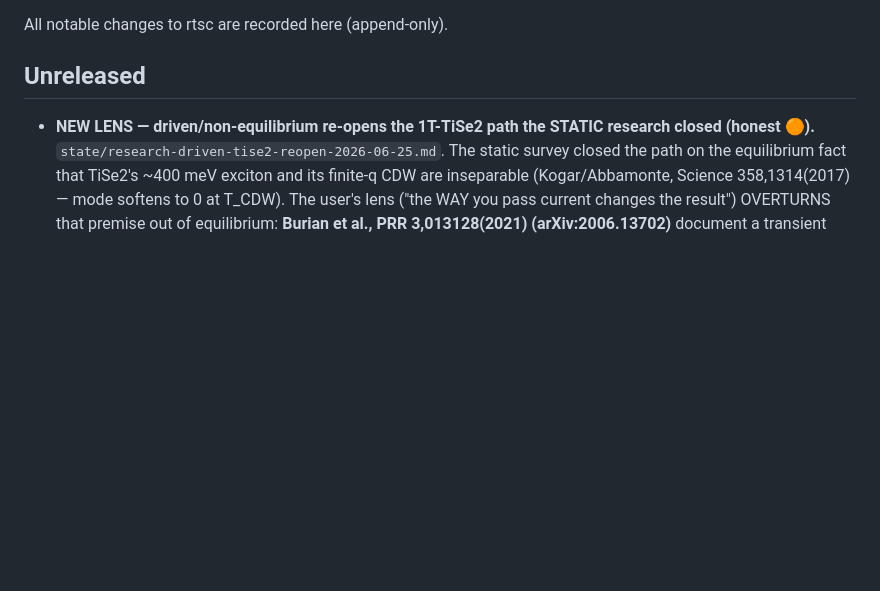
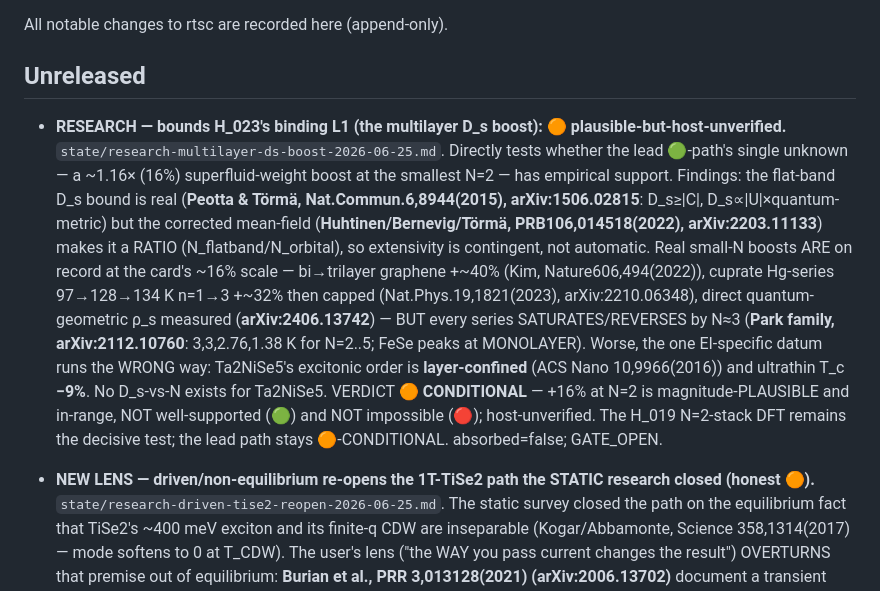
Before and after one commit to dancinlab/rtsc, a Markdown page: CHANGELOG.md, the part around the change. GitHub-like rendering; blank space fills up the shorter version.

```diff
--- a/CHANGELOG.md
+++ b/CHANGELOG.md
@@ -3,6 +3,20 @@
 All notable changes to rtsc are recorded here (append-only).
 
 ## Unreleased
+
+- **RESEARCH — bounds H_023's binding L1 (the multilayer D_s boost): 🟠 plausible-but-host-unverified.**
+  `state/research-multilayer-ds-boost-2026-06-25.md`. Directly tests whether the lead 🟢-path's single unknown — a
+  ~1.16× (16%) superfluid-weight boost at the smallest N=2 — has empirical support. Findings: the flat-band D_s bound is
+  real (**Peotta & Törmä, Nat.Commun.6,8944(2015), arXiv:1506.02815**: D_s≥|C|, D_s∝|U|×quantum-metric) but the corrected
+  mean-field (**Huhtinen/Bernevig/Törmä, PRB106,014518(2022), arXiv:2203.11133**) makes it a RATIO (N_flatband/N_orbital),
+  so extensivity is contingent, not automatic. Real small-N boosts ARE on record at the card's ~16% scale — bi→trilayer
+  graphene +~40% (Kim, Nature606,494(2022)), cuprate Hg-series 97→128→134 K n=1→3 +~32% then capped (Nat.Phys.19,1821(2023),
+  arXiv:2210.06348), direct quantum-geometric ρ_s measured (**arXiv:2406.13742**) — BUT every series SATURATES/REVERSES by
+  N≈3 (**Park family, arXiv:2112.10760**: 3,3,2.76,1.38 K for N=2..5; FeSe peaks at MONOLAYER). Worse, the one EI-specific
+  datum runs the WRONG way: Ta2NiSe5's excitonic order is **layer-confined** (ACS Nano 10,9966(2016)) and ultrathin T_c
+  **−9%**. No D_s-vs-N exists for Ta2NiSe5. VERDICT **🟠 CONDITIONAL** — +16% at N=2 is magnitude-PLAUSIBLE and in-range,
+  NOT well-supported (🟢) and NOT impossible (🔴); host-unverified. The H_019 N=2-stack DFT remains the decisive test; the
+  lead path stays 🟠-CONDITIONAL. absorbed=false; GATE_OPEN.
 
 - **NEW LENS — driven/non-equilibrium re-opens the 1T-TiSe2 path the STATIC research closed (honest 🟠).**
   `state/research-driven-tise2-reopen-2026-06-25.md`. The static survey closed the path on the equilibrium fact that
```
Also changed, not shown: state/research-multilayer-ds-boost-2026-06-25.md (added, +155 -0 lines).
